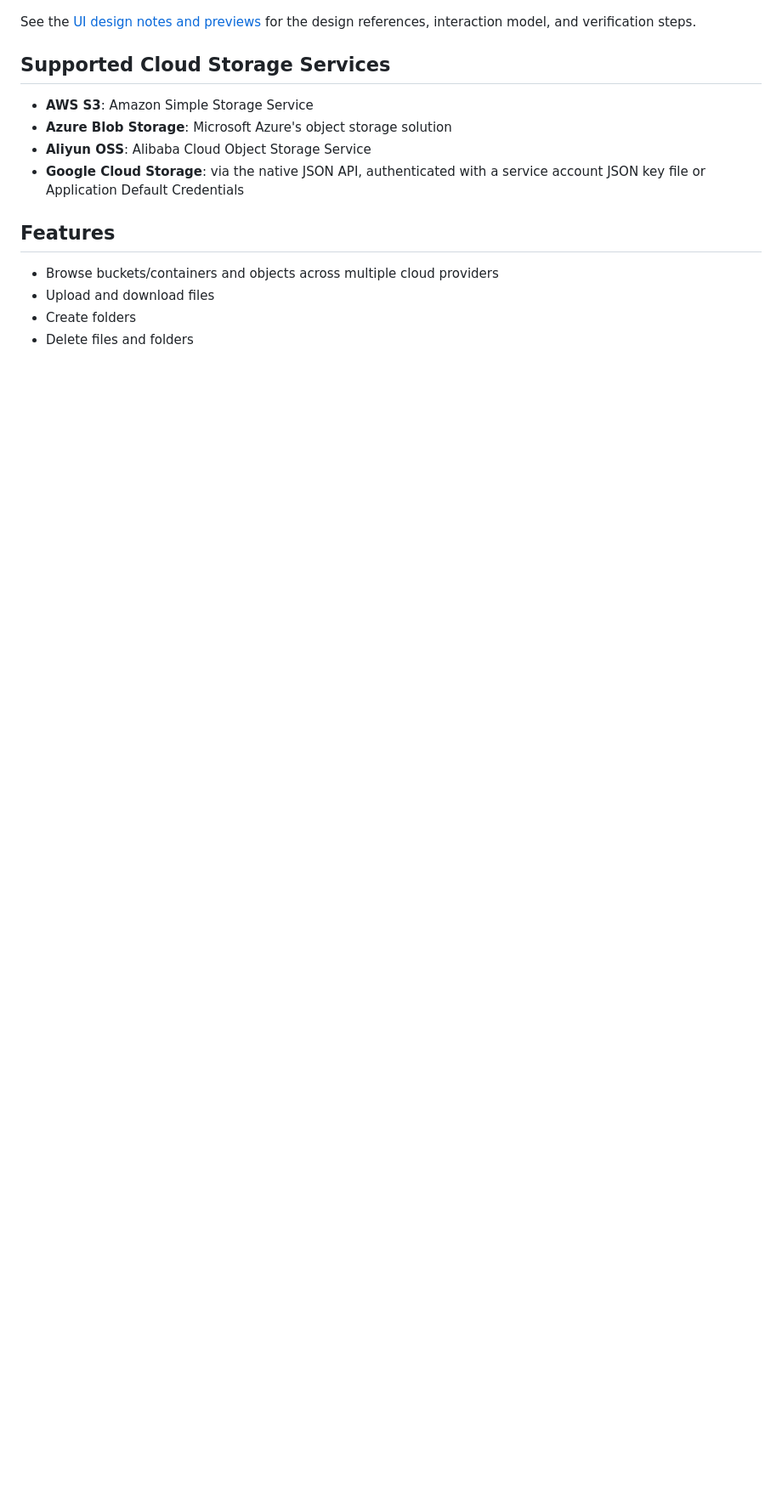
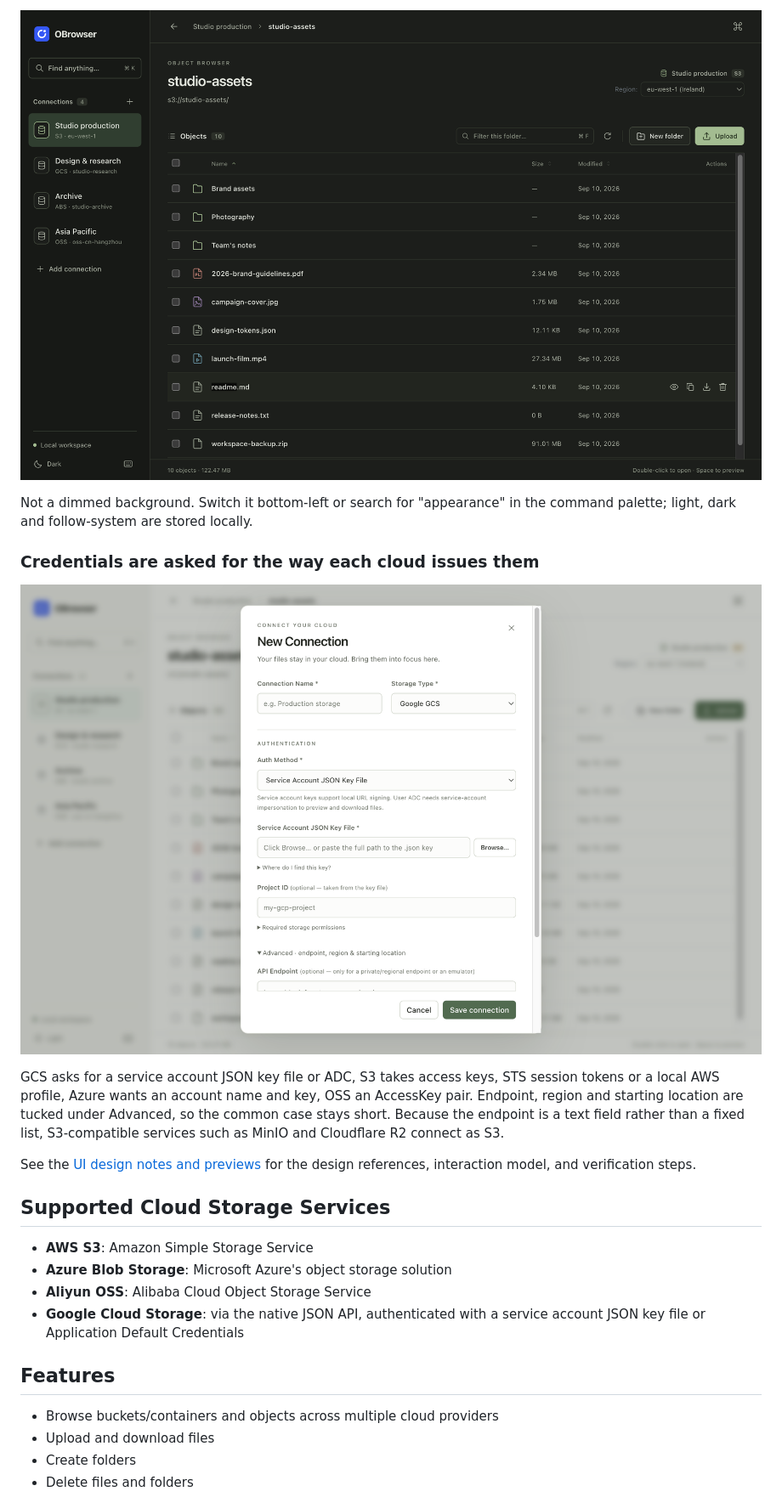
Before and after one commit to zhuermu/obrowser, a Markdown page: README.md, the part around one of its changes. Shown at 85% size. GitHub-like rendering; pictures changed too: docs/screenshots/connection-gcs.png (added), docs/screenshots/workspace-dark.png; blank space fills up the shorter version.

```diff
--- a/README.md
+++ b/README.md
@@ -11,3 +39,18 @@ Single-click to select, double-click to open, and use `Cmd/Ctrl K` for commands.
+![The same object list in the dark theme](docs/screenshots/workspace-dark.png)
+
+Not a dimmed background. Switch it bottom-left or search for "appearance" in the
+command palette; light, dark and follow-system are stored locally.
+
+### Credentials are asked for the way each cloud issues them
+
+![New connection dialog with Google GCS selected](docs/screenshots/connection-gcs.png)
+
+GCS asks for a service account JSON key file or ADC, S3 takes access keys, STS
+session tokens or a local AWS profile, Azure wants an account name and key, OSS
+an AccessKey pair. Endpoint, region and starting location are tucked under
+Advanced, so the common case stays short. Because the endpoint is a text field
+rather than a fixed list, S3-compatible services such as MinIO and Cloudflare R2
+connect as S3.
 
 See the [UI design notes and previews](docs/ui-design.md) for the design references, interaction model, and verification steps.
 
```
Also changed, not shown: other parts of README.md (+114 -8 lines), docs/screenshots/buckets.png (added), image-1.png (deleted), image.png (deleted), 1 other file.
